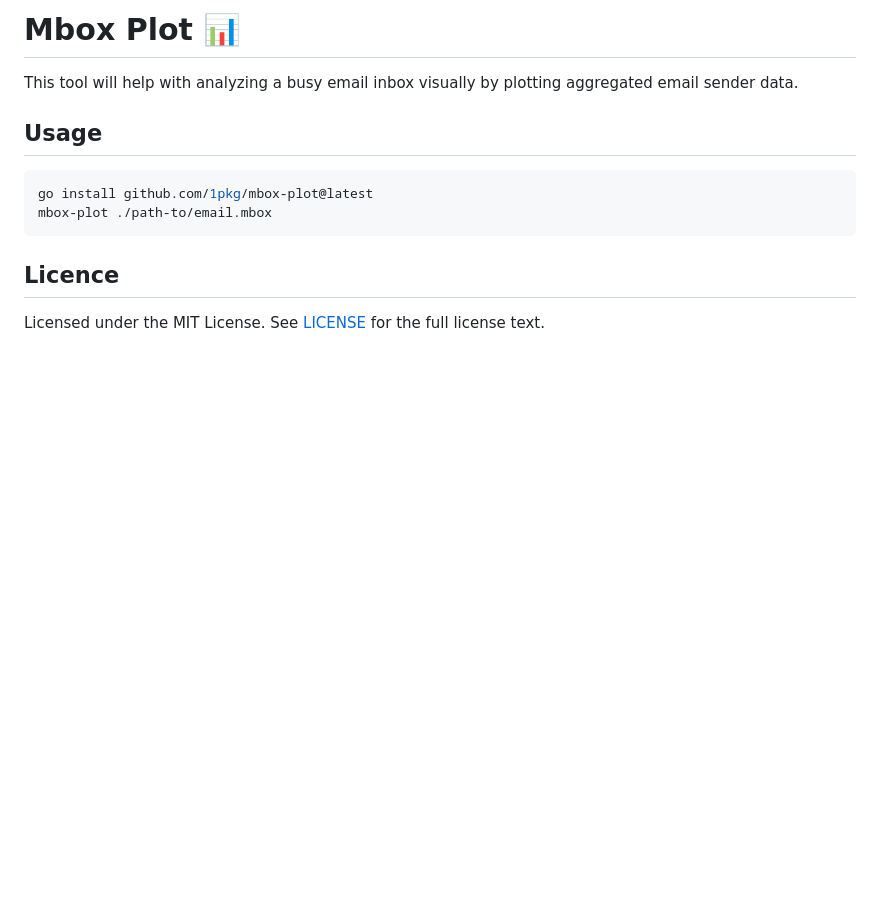
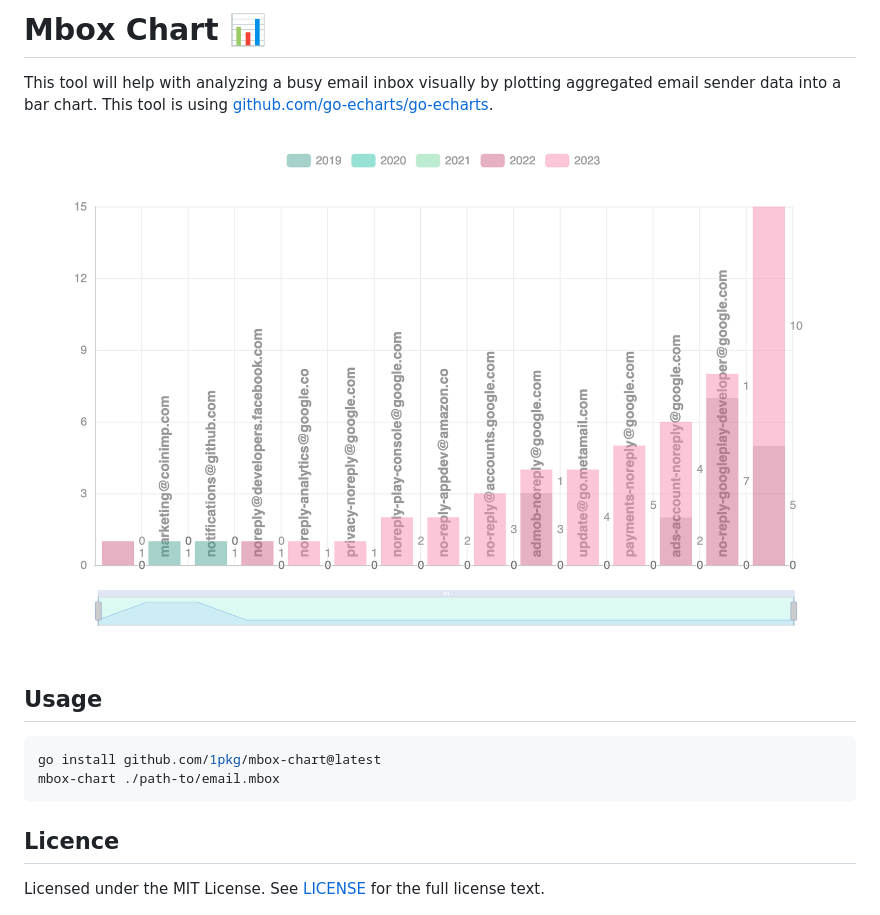
Before and after one commit to 1pkg/mbox-chart, a Markdown page: README.MD, the part around the change. Rendered like a GitHub page; pictures changed too: chart.png (added); blank space fills up the shorter version.

Commit message:
plot to chart

````diff
--- a/README.MD
+++ b/README.MD
@@ -1,12 +1,14 @@
-# Mbox Plot 📊
+# Mbox Chart 📊
 
-This tool will help with analyzing a busy email inbox visually by plotting aggregated email sender data.
+This tool will help with analyzing a busy email inbox visually by plotting aggregated email sender data into a bar chart. This tool is using [github.com/go-echarts/go-echarts](https://github.com/go-echarts/go-echarts).
+
+![](chart.png)
 
 ## Usage
 
 ```bash
-go install github.com/1pkg/mbox-plot@latest
-mbox-plot ./path-to/email.mbox
+go install github.com/1pkg/mbox-chart@latest
+mbox-chart ./path-to/email.mbox
 ```
 
 ## Licence
````
Also changed, not shown: 4 other files.
